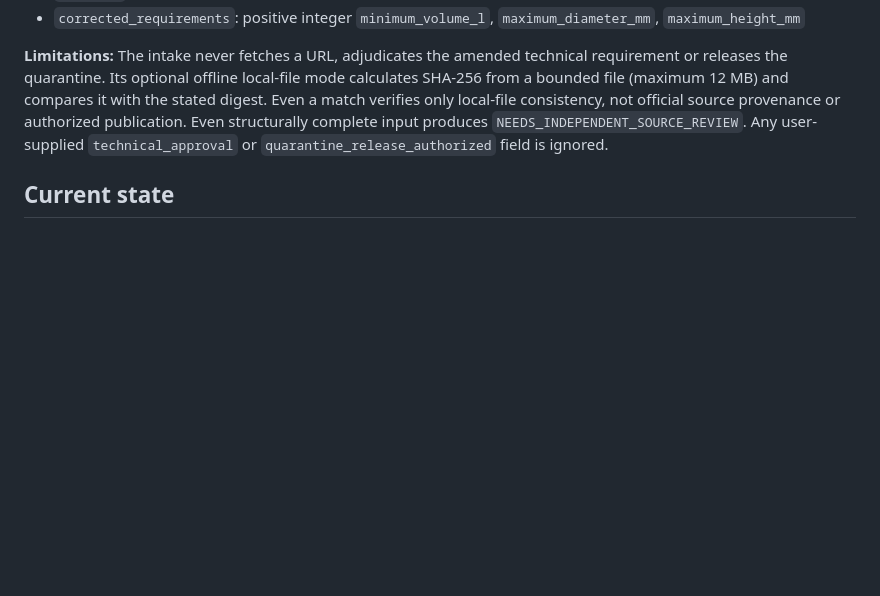
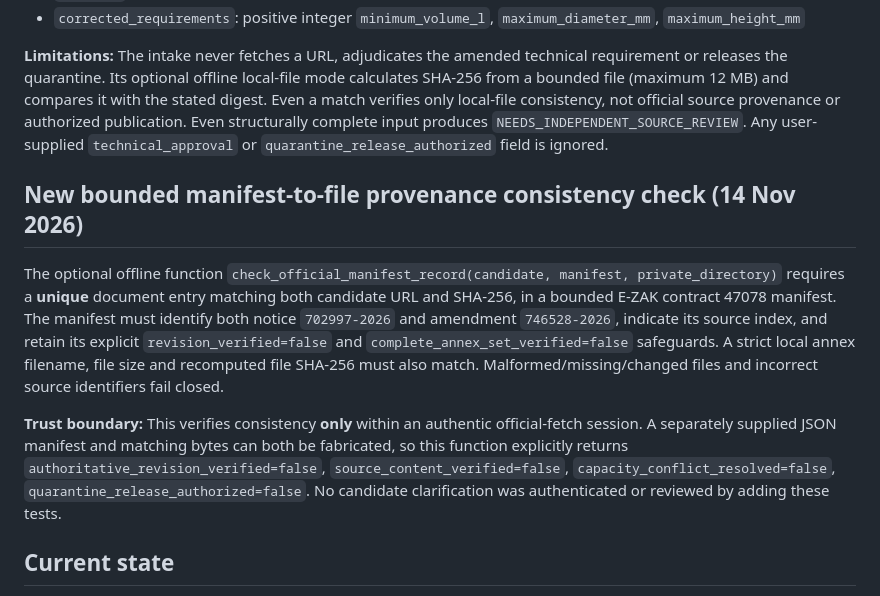
Before and after one commit to mehmetozan-5858/global-broker-ai, a Markdown page: reviews/ted-702997-2026-clarification-intake-protocol.md, the part around the change. Rendered like a GitHub page; blank space fills up the shorter version.

Commit message:
docs(ted): explain manifest-to-bytes trust boundary and preserved technical hold

```diff
--- a/reviews/ted-702997-2026-clarification-intake-protocol.md
+++ b/reviews/ted-702997-2026-clarification-intake-protocol.md
@@ -28,6 +28,12 @@ The script `scripts/ted_clarification_evidence_review.py` consumes a JSON object
 
 **Limitations:** The intake never fetches a URL, adjudicates the amended technical requirement or releases the quarantine. Its optional offline local-file mode calculates SHA-256 from a bounded file (maximum 12 MB) and compares it with the stated digest. Even a match verifies only local-file consistency, not official source provenance or authorized publication. Even structurally complete input produces `NEEDS_INDEPENDENT_SOURCE_REVIEW`. Any user-supplied `technical_approval` or `quarantine_release_authorized` field is ignored.
 
+## New bounded manifest-to-file provenance consistency check (14 Nov 2026)
+
+The optional offline function `check_official_manifest_record(candidate, manifest, private_directory)` requires a **unique** document entry matching both candidate URL and SHA-256, in a bounded E-ZAK contract 47078 manifest. The manifest must identify both notice `702997-2026` and amendment `746528-2026`, indicate its source index, and retain its explicit `revision_verified=false` and `complete_annex_set_verified=false` safeguards. A strict local annex filename, file size and recomputed file SHA-256 must also match. Malformed/missing/changed files and incorrect source identifiers fail closed.
+
+**Trust boundary:** This verifies consistency **only** within an authentic official-fetch session. A separately supplied JSON manifest and matching bytes can both be fabricated, so this function explicitly returns `authoritative_revision_verified=false`, `source_content_verified=false`, `capacity_conflict_resolved=false`, `quarantine_release_authorized=false`. No candidate clarification was authenticated or reviewed by adding these tests.
+
 ## Current state
 
 - Source clarification for two site discrepancies: **unverified / no resolution**.
```
